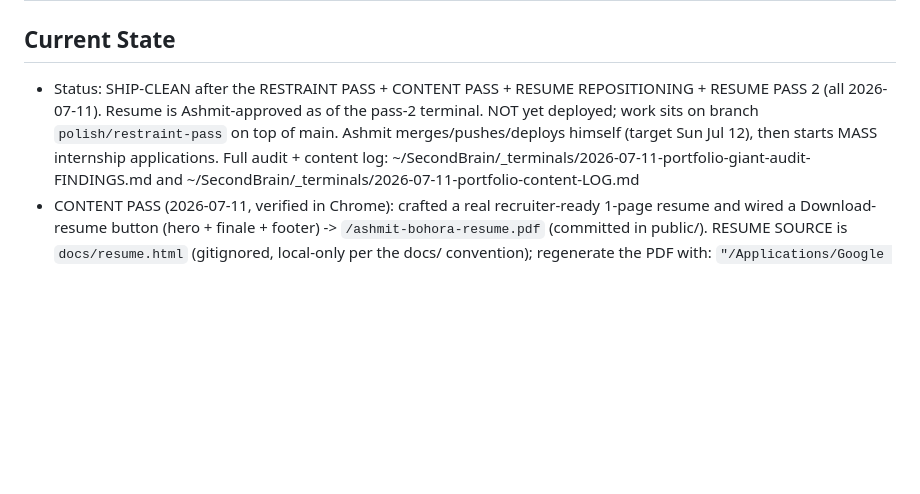
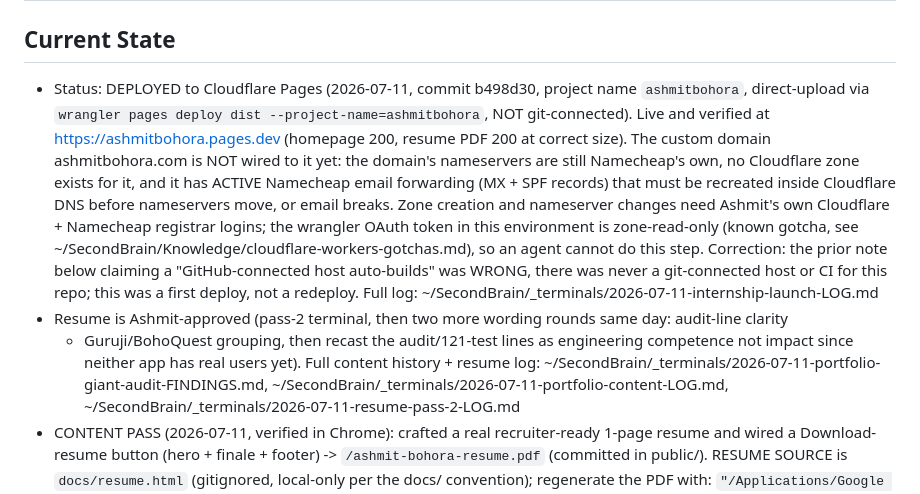
Before and after one commit to ashmitbohora/portfolio, a Markdown page: CLAUDE.md, the part around the change. Rendered like a GitHub page; blank space fills up the shorter version.

Commit message:
Current State: correct stale git-connected-host claim, log actual Cloudflare Pages deploy
There was never a CI/git-connected host for this repo. First deploy went out via direct
wrangler upload to a new Cloudflare Pages project. Custom domain still needs Ashmit's
nameserver migration, blocked on registrar/zone access this terminal doesn't have.

Co-Authored-By: Claude Sonnet 5 <noreply@anthropic.com>
Claude-Session: https://claude.ai/code/session_013U2UFmiq4xjpTGY3eYqLRN

```diff
--- a/CLAUDE.md
+++ b/CLAUDE.md
@@ -1,12 +1,24 @@
 # ashmitbohora.com portfolio
 
 ## Current State
-- Status: SHIP-CLEAN after the RESTRAINT PASS + CONTENT PASS + RESUME REPOSITIONING + RESUME PASS 2
-  (all 2026-07-11). Resume is Ashmit-approved as of the pass-2 terminal. NOT yet deployed; work sits
-  on branch `polish/restraint-pass` on top of main. Ashmit merges/pushes/deploys himself (target Sun
-  Jul 12), then starts MASS internship applications. Full audit + content log:
-  ~/SecondBrain/_terminals/2026-07-11-portfolio-giant-audit-FINDINGS.md and
-  ~/SecondBrain/_terminals/2026-07-11-portfolio-content-LOG.md
+- Status: DEPLOYED to Cloudflare Pages (2026-07-11, commit b498d30, project name `ashmitbohora`,
+  direct-upload via `wrangler pages deploy dist --project-name=ashmitbohora`, NOT git-connected).
+  Live and verified at https://ashmitbohora.pages.dev (homepage 200, resume PDF 200 at correct size).
+  The custom domain ashmitbohora.com is NOT wired to it yet: the domain's nameservers are still
+  Namecheap's own, no Cloudflare zone exists for it, and it has ACTIVE Namecheap email forwarding
+  (MX + SPF records) that must be recreated inside Cloudflare DNS before nameservers move, or email
+  breaks. Zone creation and nameserver changes need Ashmit's own Cloudflare + Namecheap registrar
+  logins; the wrangler OAuth token in this environment is zone-read-only (known gotcha, see
+  ~/SecondBrain/Knowledge/cloudflare-workers-gotchas.md), so an agent cannot do this step. Correction:
+  the prior note below claiming a "GitHub-connected host auto-builds" was WRONG, there was never a
+  git-connected host or CI for this repo; this was a first deploy, not a redeploy. Full log:
+  ~/SecondBrain/_terminals/2026-07-11-internship-launch-LOG.md
+- Resume is Ashmit-approved (pass-2 terminal, then two more wording rounds same day: audit-line clarity
+  + Guruji/BohoQuest grouping, then recast the audit/121-test lines as engineering competence not impact
+  since neither app has real users yet). Full content history + resume log:
+  ~/SecondBrain/_terminals/2026-07-11-portfolio-giant-audit-FINDINGS.md,
+  ~/SecondBrain/_terminals/2026-07-11-portfolio-content-LOG.md,
+  ~/SecondBrain/_terminals/2026-07-11-resume-pass-2-LOG.md
 - CONTENT PASS (2026-07-11, verified in Chrome): crafted a real recruiter-ready 1-page resume and
   wired a Download-resume button (hero + finale + footer) -> `/ashmit-bohora-resume.pdf` (committed
   in public/). RESUME SOURCE is `docs/resume.html` (gitignored, local-only per the docs/ convention);
```
